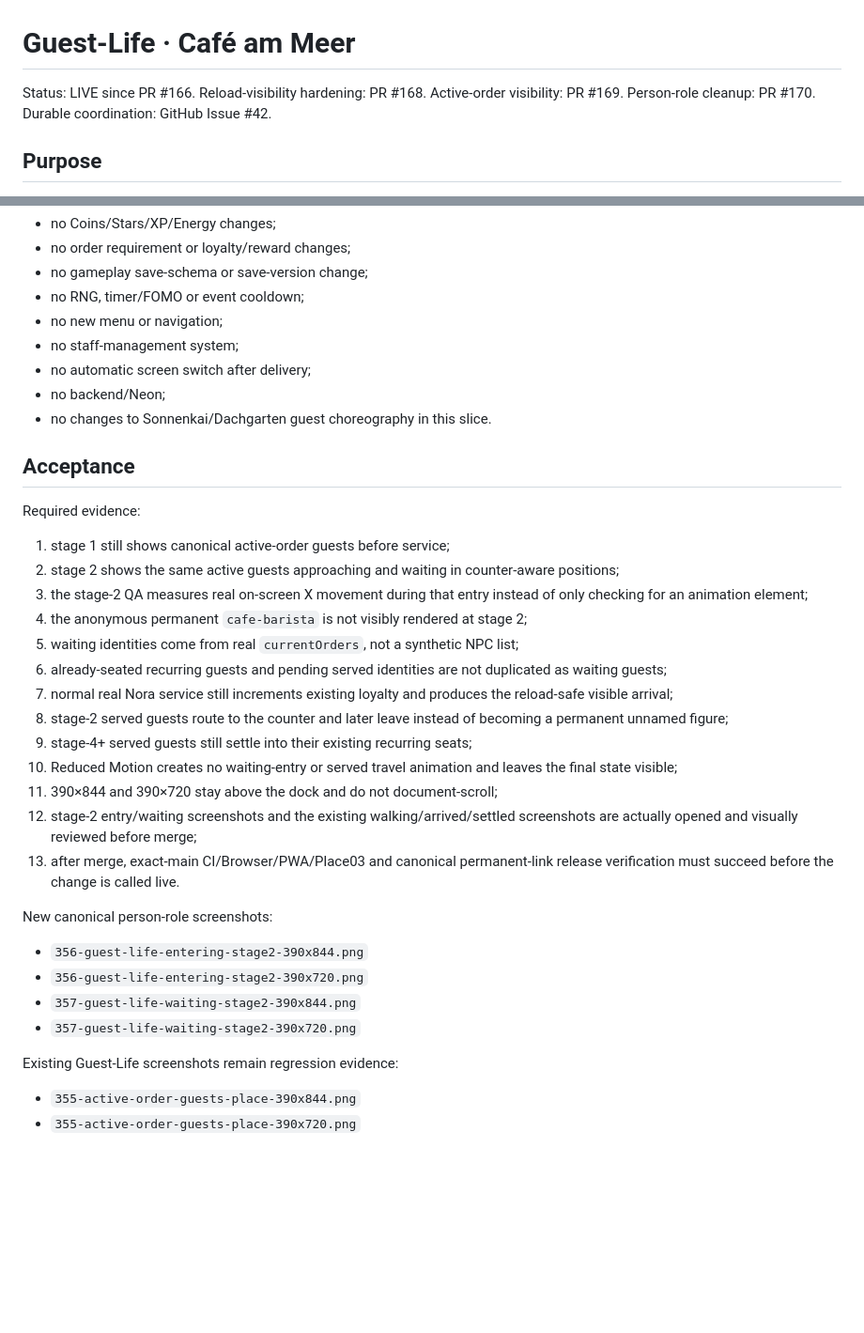
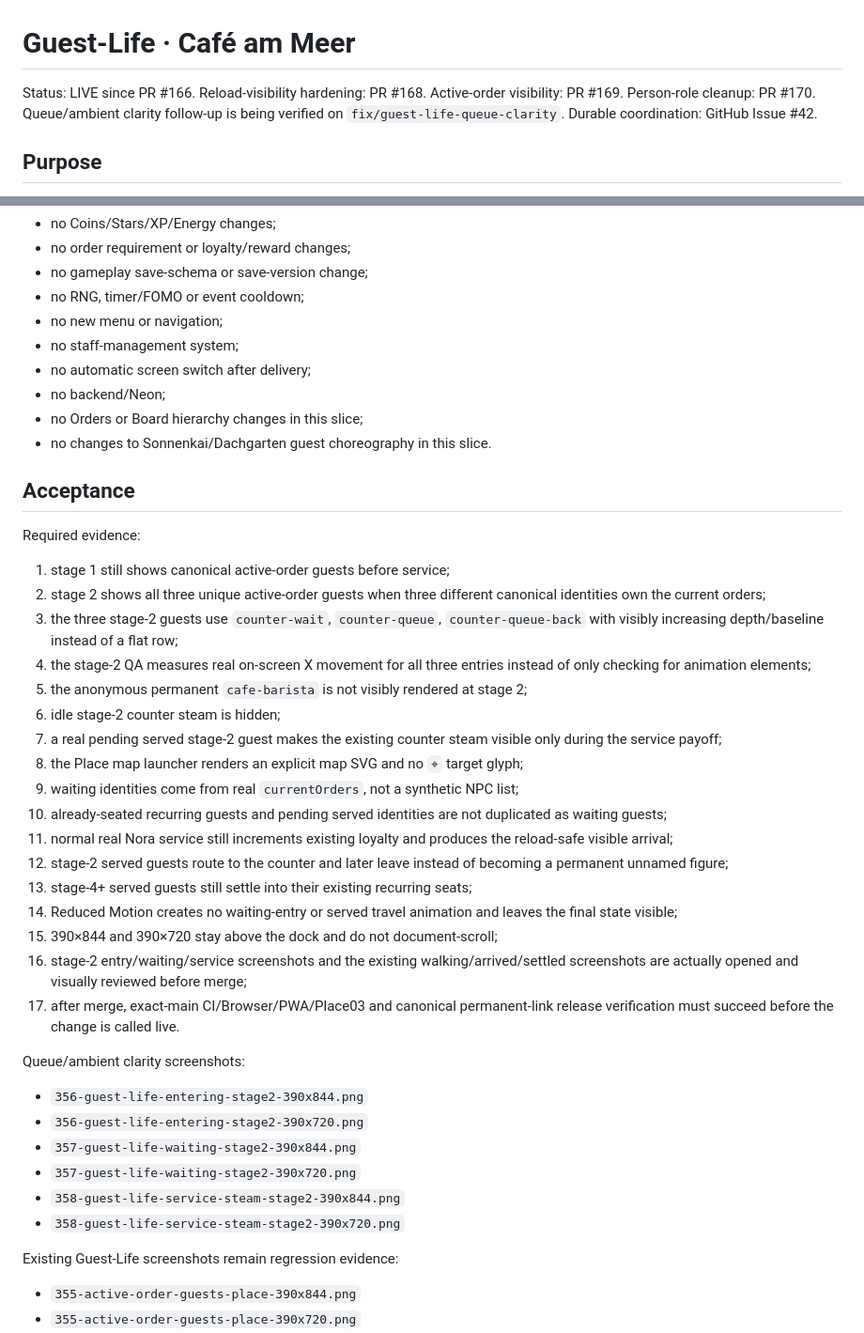
Before and after one commit to ys2mm422yb-max/poply, a Markdown page: docs/GUEST_LIFE.md, 2 parts joined by grey strips. Shown at 94% size. Rendered like a GitHub page; blank space fills up the shorter version.

Commit message:
Docs: define three-guest queue clarity contract

```diff
--- a/docs/GUEST_LIFE.md
+++ b/docs/GUEST_LIFE.md
@@ -1,6 +1,6 @@
 # Guest-Life · Café am Meer
 
-Status: LIVE since PR #166. Reload-visibility hardening: PR #168. Active-order visibility: PR #169. Person-role cleanup: PR #170.
+Status: LIVE since PR #166. Reload-visibility hardening: PR #168. Active-order visibility: PR #169. Person-role cleanup: PR #170. Queue/ambient clarity follow-up is being verified on `fix/guest-life-queue-clarity`.
 Durable coordination: GitHub Issue #42.
 
 ## Purpose
@@ -85,29 +101,36 @@ With `prefers-reduced-motion: reduce`:
 - no staff-management system;
 - no automatic screen switch after delivery;
 - no backend/Neon;
+- no Orders or Board hierarchy changes in this slice;
 - no changes to Sonnenkai/Dachgarten guest choreography in this slice.
 
 ## Acceptance
 Required evidence:
 1. stage 1 still shows canonical active-order guests before service;
-2. stage 2 shows the same active guests approaching and waiting in counter-aware positions;
-3. the stage-2 QA measures real on-screen X movement during that entry instead of only checking for an animation element;
-4. the anonymous permanent `cafe-barista` is not visibly rendered at stage 2;
-5. waiting identities come from real `currentOrders`, not a synthetic NPC list;
-6. already-seated recurring guests and pending served identities are not duplicated as waiting guests;
-7. normal real Nora service still increments existing loyalty and produces the reload-safe visible arrival;
-8. stage-2 served guests route to the counter and later leave instead of becoming a permanent unnamed figure;
-9. stage-4+ served guests still settle into their existing recurring seats;
-10. Reduced Motion creates no waiting-entry or served travel animation and leaves the final state visible;
-11. 390×844 and 390×720 stay above the dock and do not document-scroll;
-12. stage-2 entry/waiting screenshots and the existing walking/arrived/settled screenshots are actually opened and visually reviewed before merge;
-13. after merge, exact-main CI/Browser/PWA/Place03 and canonical permanent-link release verification must succeed before the change is called live.
+2. stage 2 shows all three unique active-order guests when three different canonical identities own the current orders;
+3. the three stage-2 guests use `counter-wait`, `counter-queue`, `counter-queue-back` with visibly increasing depth/baseline instead of a flat row;
+4. the stage-2 QA measures real on-screen X movement for all three entries instead of only checking for animation elements;
+5. the anonymous permanent `cafe-barista` is not visibly rendered at stage 2;
+6. idle stage-2 counter steam is hidden;
+7. a real pending served stage-2 guest makes the existing counter steam visible only during the service payoff;
+8. the Place map launcher renders an explicit map SVG and no `⌖` target glyph;
+9. waiting identities come from real `currentOrders`, not a synthetic NPC list;
+10. already-seated recurring guests and pending served identities are not duplicated as waiting guests;
+11. normal real Nora service still increments existing loyalty and produces the reload-safe visible arrival;
+12. stage-2 served guests route to the counter and later leave instead of becoming a permanent unnamed figure;
+13. stage-4+ served guests still settle into their existing recurring seats;
+14. Reduced Motion creates no waiting-entry or served travel animation and leaves the final state visible;
+15. 390×844 and 390×720 stay above the dock and do not document-scroll;
+16. stage-2 entry/waiting/service screenshots and the existing walking/arrived/settled screenshots are actually opened and visually reviewed before merge;
+17. after merge, exact-main CI/Browser/PWA/Place03 and canonical permanent-link release verification must succeed before the change is called live.
 
-New canonical person-role screenshots:
+Queue/ambient clarity screenshots:
 - `356-guest-life-entering-stage2-390x844.png`
 - `356-guest-life-entering-stage2-390x720.png`
 - `357-guest-life-waiting-stage2-390x844.png`
 - `357-guest-life-waiting-stage2-390x720.png`
+- `358-guest-life-service-steam-stage2-390x844.png`
+- `358-guest-life-service-steam-stage2-390x720.png`
 
 Existing Guest-Life screenshots remain regression evidence:
 - `355-active-order-guests-place-390x844.png`
```
Also changed, not shown: other parts of docs/GUEST_LIFE.md (+18 -2 lines).
